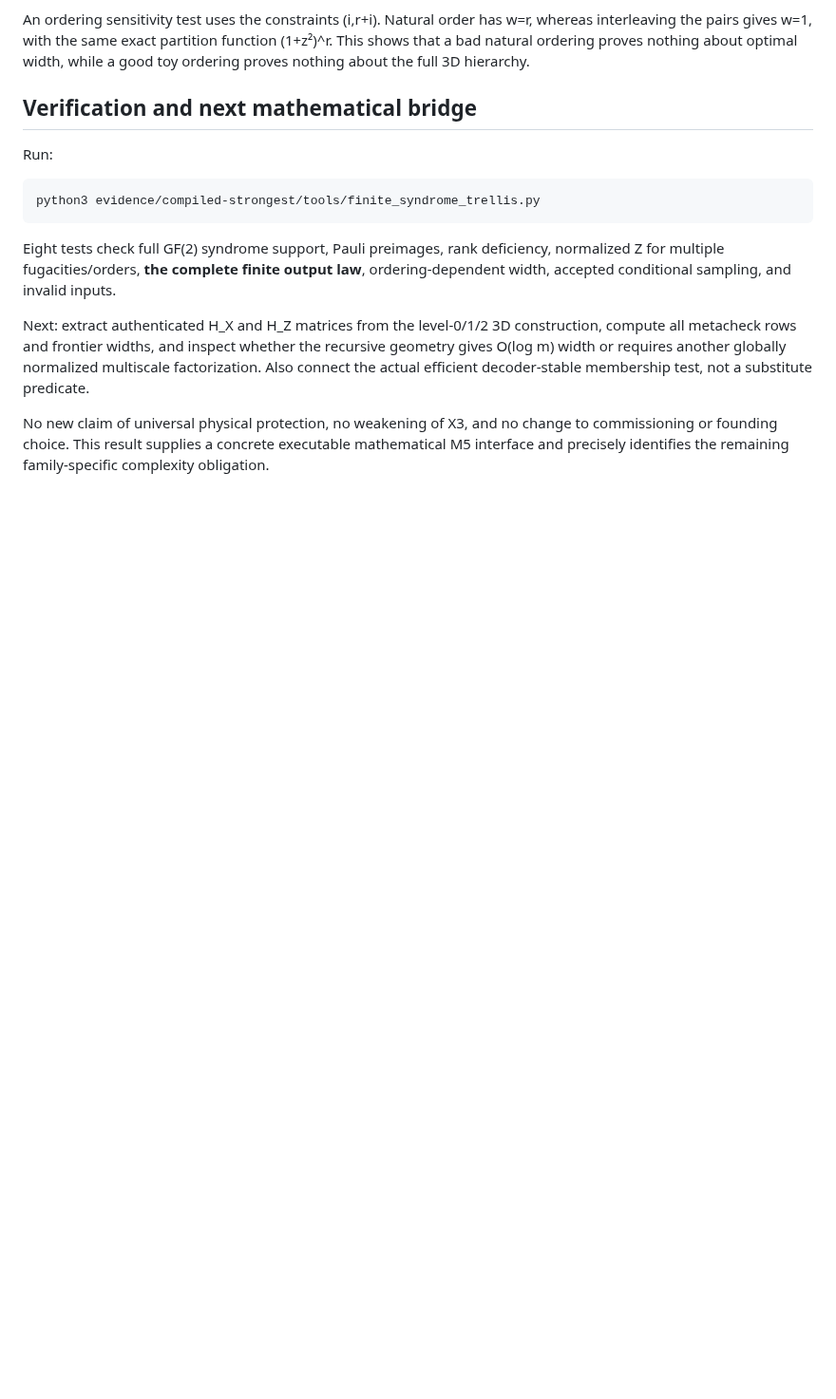
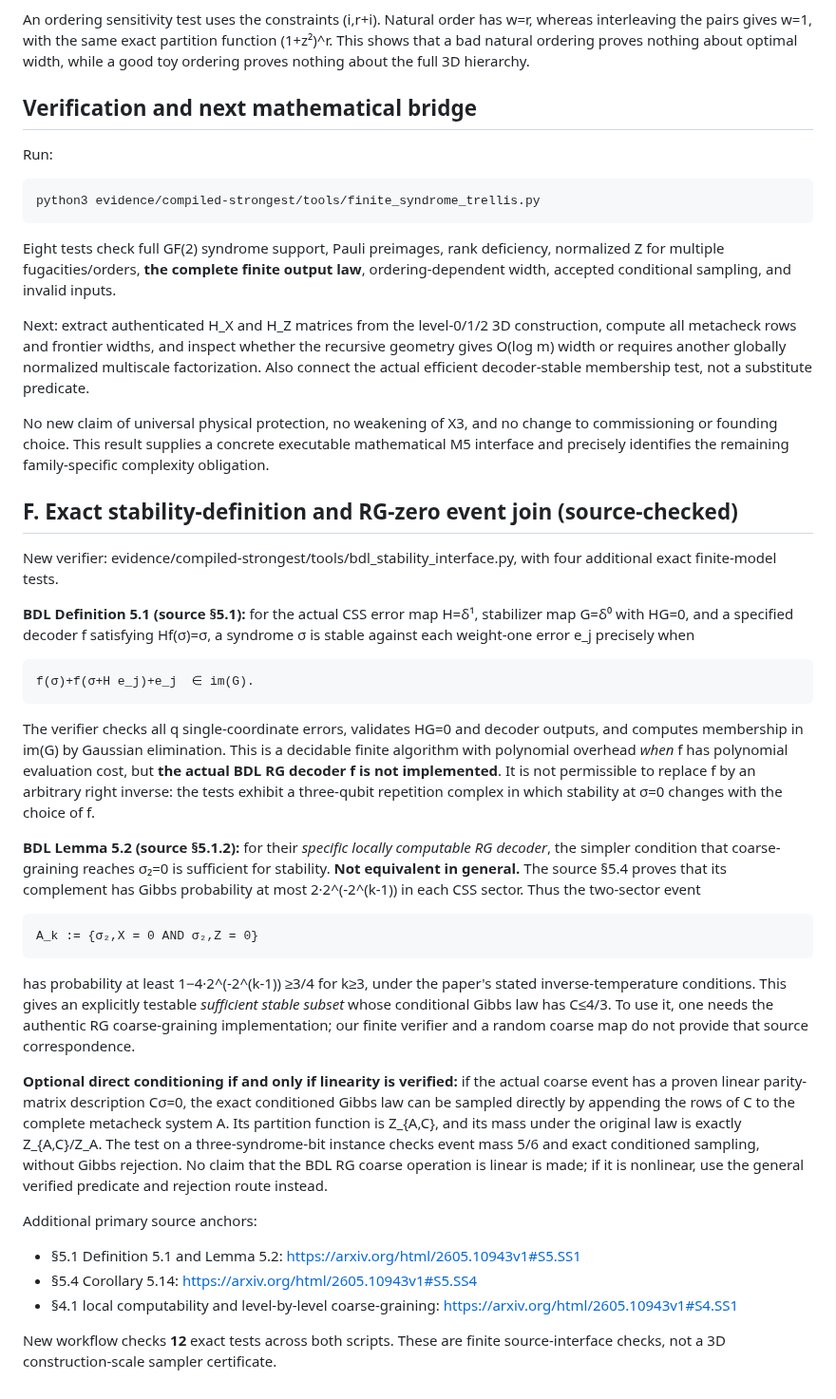
Before and after one commit to Tobillicious/universal-protection-theory, a Markdown page: evidence/compiled-strongest/WARMSTART-M5-FINITE-TRELLIS-2026-11-03.md, the part around the change. Shown at 95% size. GitHub-like rendering; blank space fills up the shorter version.

Commit message:
Source-lock BDL stability criterion, RG-zero sufficient event, and linearity condition

```diff
--- a/evidence/compiled-strongest/WARMSTART-M5-FINITE-TRELLIS-2026-11-03.md
+++ b/evidence/compiled-strongest/WARMSTART-M5-FINITE-TRELLIS-2026-11-03.md
@@ -71,3 +71,29 @@ Eight tests check full GF(2) syndrome support, Pauli preimages, rank deficiency,
 Next: extract authenticated H_X and H_Z matrices from the level-0/1/2 3D construction, compute all metacheck rows and frontier widths, and inspect whether the recursive geometry gives O(log m) width or requires another globally normalized multiscale factorization. Also connect the actual efficient decoder-stable membership test, not a substitute predicate.
 
 No new claim of universal physical protection, no weakening of X3, and no change to commissioning or founding choice. This result supplies a concrete executable mathematical M5 interface and precisely identifies the remaining family-specific complexity obligation.
+
+
+## F. Exact stability-definition and RG-zero event join (source-checked)
+
+New verifier: evidence/compiled-strongest/tools/bdl_stability_interface.py, with four additional exact finite-model tests.
+
+**BDL Definition 5.1 (source §5.1):** for the actual CSS error map H=δ¹, stabilizer map G=δ⁰ with HG=0, and a specified decoder f satisfying Hf(σ)=σ, a syndrome σ is stable against each weight-one error e_j precisely when
+
+    f(σ)+f(σ+H e_j)+e_j  ∈ im(G).
+
+The verifier checks all q single-coordinate errors, validates HG=0 and decoder outputs, and computes membership in im(G) by Gaussian elimination. This is a decidable finite algorithm with polynomial overhead *when* f has polynomial evaluation cost, but **the actual BDL RG decoder f is not implemented**. It is not permissible to replace f by an arbitrary right inverse: the tests exhibit a three-qubit repetition complex in which stability at σ=0 changes with the choice of f.
+
+**BDL Lemma 5.2 (source §5.1.2):** for their *specific locally computable RG decoder*, the simpler condition that coarse-graining reaches σ₂=0 is sufficient for stability. **Not equivalent in general.** The source §5.4 proves that its complement has Gibbs probability at most 2·2^(-2^(k-1)) in each CSS sector. Thus the two-sector event
+
+    A_k := {σ₂,X = 0 AND σ₂,Z = 0}
+
+has probability at least 1−4·2^(-2^(k-1)) ≥3/4 for k≥3, under the paper's stated inverse-temperature conditions. This gives an explicitly testable *sufficient stable subset* whose conditional Gibbs law has C≤4/3. To use it, one needs the authentic RG coarse-graining implementation; our finite verifier and a random coarse map do not provide that source correspondence.
+
+**Optional direct conditioning if and only if linearity is verified:** if the actual coarse event has a proven linear parity-matrix description Cσ=0, the exact conditioned Gibbs law can be sampled directly by appending the rows of C to the complete metacheck system A. Its partition function is Z_{A,C}, and its mass under the original law is exactly Z_{A,C}/Z_A. The test on a three-syndrome-bit instance checks event mass 5/6 and exact conditioned sampling, without Gibbs rejection. No claim that the BDL RG coarse operation is linear is made; if it is nonlinear, use the general verified predicate and rejection route instead.
+
+Additional primary source anchors:
+- §5.1 Definition 5.1 and Lemma 5.2: https://arxiv.org/html/2605.10943v1#S5.SS1
+- §5.4 Corollary 5.14: https://arxiv.org/html/2605.10943v1#S5.SS4
+- §4.1 local computability and level-by-level coarse-graining: https://arxiv.org/html/2605.10943v1#S4.SS1
+
+New workflow checks **12** exact tests across both scripts. These are finite source-interface checks, not a 3D construction-scale sampler certificate.
```
